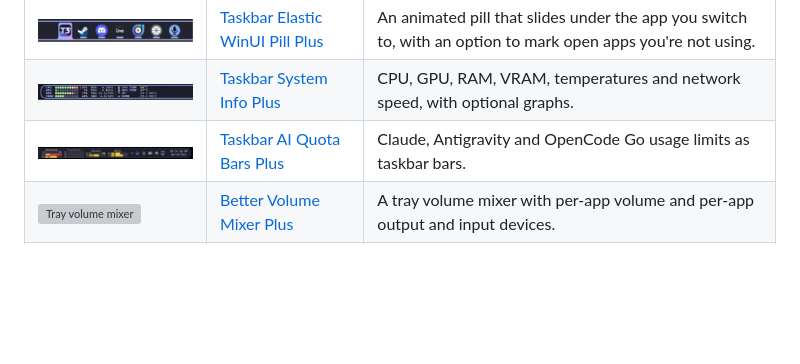
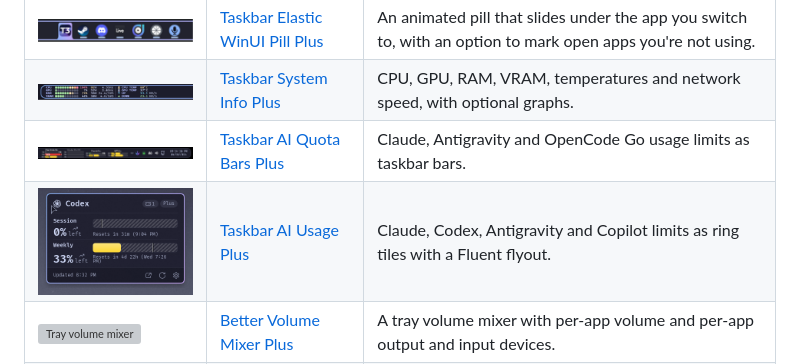
Before and after one commit to DavidHiFi/davids-windhawk-mods, a Markdown page: README.md, the part around the change. GitHub-like rendering; pictures changed too: media/previews/taskbar-ai-usage-plus.png (added); blank space fills up the shorter version; grey boxes are pictures that could not be loaded.

```diff
--- a/README.md
+++ b/README.md
@@ -58,6 +58,7 @@ Each release on the Releases page carries one mod, so the latest release is the
 | <img src="media/previews/taskbar-elastic-pill-plus.png" width="220" alt="Sliding pill under the taskbar apps"> | [Taskbar Elastic WinUI Pill Plus](mods/local/taskbar-elastic-pill-plus) | An animated pill that slides under the app you switch to, with an option to mark open apps you're not using. |
 | <img src="media/previews/taskbar-system-info-weather.png" width="220" alt="CPU and GPU readouts on the taskbar"> | [Taskbar System Info Plus](mods/local/taskbar-system-info-weather) | CPU, GPU, RAM, VRAM, temperatures and network speed, with optional graphs. |
 | <img src="media/previews/taskbar-ai-quota-opencode.png" width="220" alt="Usage bars on the taskbar"> | [Taskbar AI Quota Bars Plus](mods/local/taskbar-ai-quota-opencode) | Claude, Antigravity and OpenCode Go usage limits as taskbar bars. |
+| <img src="media/previews/taskbar-ai-usage-plus.png" width="220" alt="Codex usage flyout over the taskbar"> | [Taskbar AI Usage Plus](mods/local/taskbar-ai-usage-plus) | Claude, Codex, Antigravity and Copilot limits as ring tiles with a Fluent flyout. |
 | <img src="media/previews/better-volume-mixer-plus.png" width="220" alt="Tray volume mixer"> | [Better Volume Mixer Plus](mods/local/better-volume-mixer-plus) | A tray volume mixer with per-app volume and per-app output and input devices. |
 | <img src="media/previews/seamless-tray-drawer.png" width="220" alt="Hidden icons panel with a blue to mauve border"> | [Seamless Tray Drawer](mods/local/seamless-tray-drawer) | A second drawer for rarely used tray icons, with your own colors, border and blur. |
 
```
Also changed, not shown: 2 other files.
